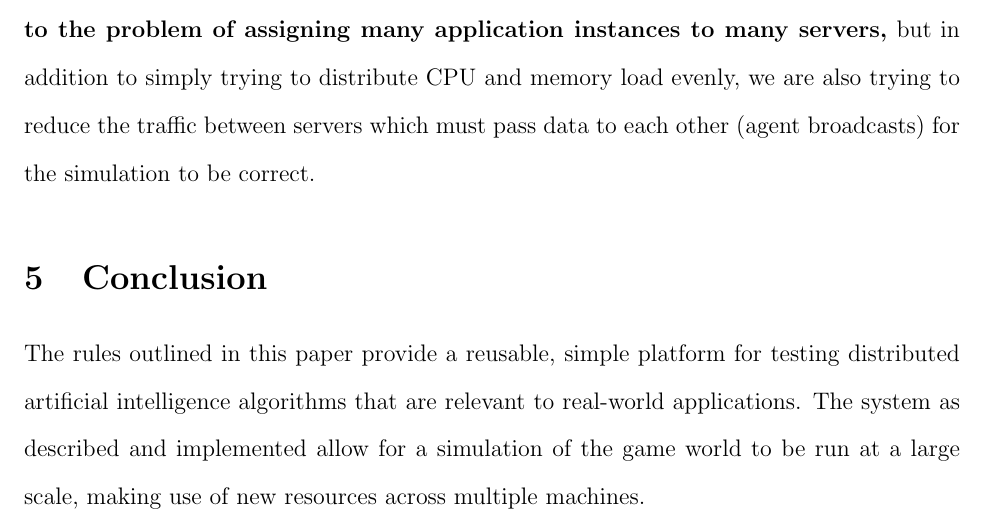
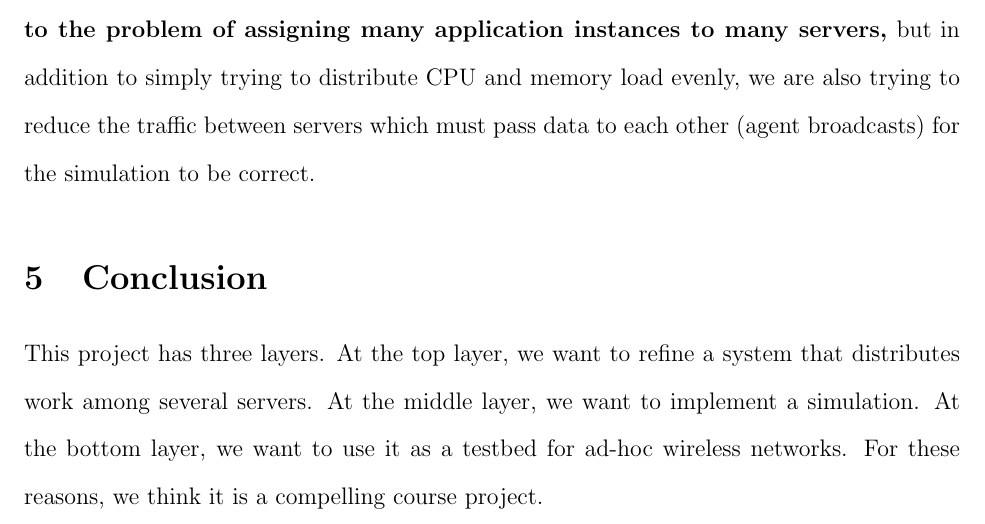
Before and after one commit to irskep/Tecellate, a LaTeX paper (papers/eecs441_proposal/paper.tex, which reads papers/eecs441_proposal/conclusion.tex): part of page 4 of 4, cut so that both start at the same text. Compiled offline with pdfLaTeX.

Commit message:
New conclusion

```diff
--- a/papers/eecs441_proposal/conclusion.tex
+++ b/papers/eecs441_proposal/conclusion.tex
@@ -1,3 +1,3 @@
 \section{Conclusion}
 
-The rules outlined in this paper provide a reusable, simple platform for testing distributed artificial intelligence algorithms that are relevant to real-world applications. The system as described and implemented allow for a simulation of the game world to be run at a large scale, making use of new resources across multiple machines.
+This project has three layers. At the top layer, we want to refine a system that distributes work among several servers. At the middle layer, we want to implement a simulation. At the bottom layer, we want to use it as a testbed for ad-hoc wireless networks. For these reasons, we think it is a compelling course project.
```
